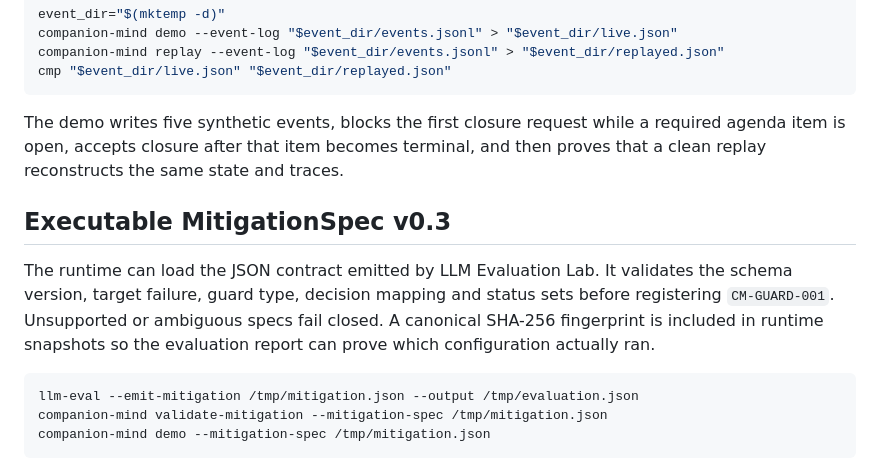
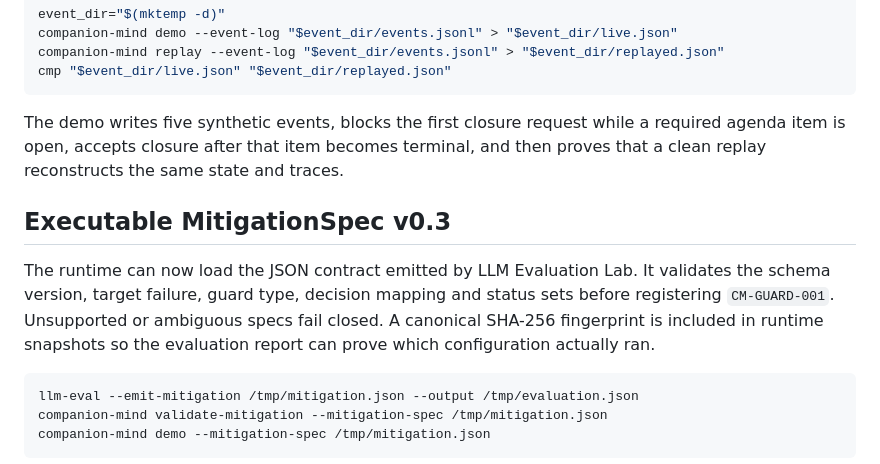
Before and after one commit to aerenkolstein-code/Companion-Mind, a Markdown page: README.md, the part around the change. GitHub-like rendering.

Commit message:
docs: keep terminology patch surgical

````diff
--- a/README.md
+++ b/README.md
@@ -102,11 +102,17 @@ companion-mind replay --event-log "$event_dir/events.jsonl" > "$event_dir/replay
 cmp "$event_dir/live.json" "$event_dir/replayed.json"
 ```
 
-The demo writes five synthetic events, blocks the first closure request while a required agenda item is open, accepts closure after that item becomes terminal, and then proves that a clean replay reconstructs the same state and traces.
+The demo writes five synthetic events, blocks the first closure request while a
+required agenda item is open, accepts closure after that item becomes terminal,
+and then proves that a clean replay reconstructs the same state and traces.
 
 ## Executable MitigationSpec v0.3
 
-The runtime can load the JSON contract emitted by LLM Evaluation Lab. It validates the schema version, target failure, guard type, decision mapping and status sets before registering `CM-GUARD-001`. Unsupported or ambiguous specs fail closed. A canonical SHA-256 fingerprint is included in runtime snapshots so the evaluation report can prove which configuration actually ran.
+The runtime can now load the JSON contract emitted by LLM Evaluation Lab. It
+validates the schema version, target failure, guard type, decision mapping and
+status sets before registering `CM-GUARD-001`. Unsupported or ambiguous specs
+fail closed. A canonical SHA-256 fingerprint is included in runtime snapshots so
+the evaluation report can prove which configuration actually ran.
 
 ```bash
 llm-eval --emit-mitigation /tmp/mitigation.json --output /tmp/evaluation.json
````
